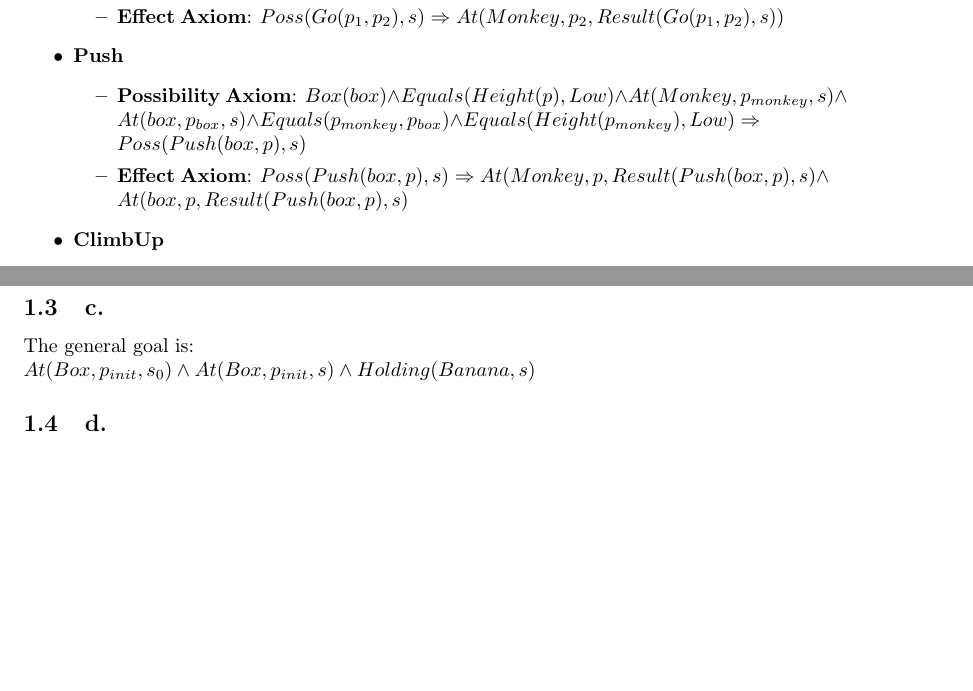
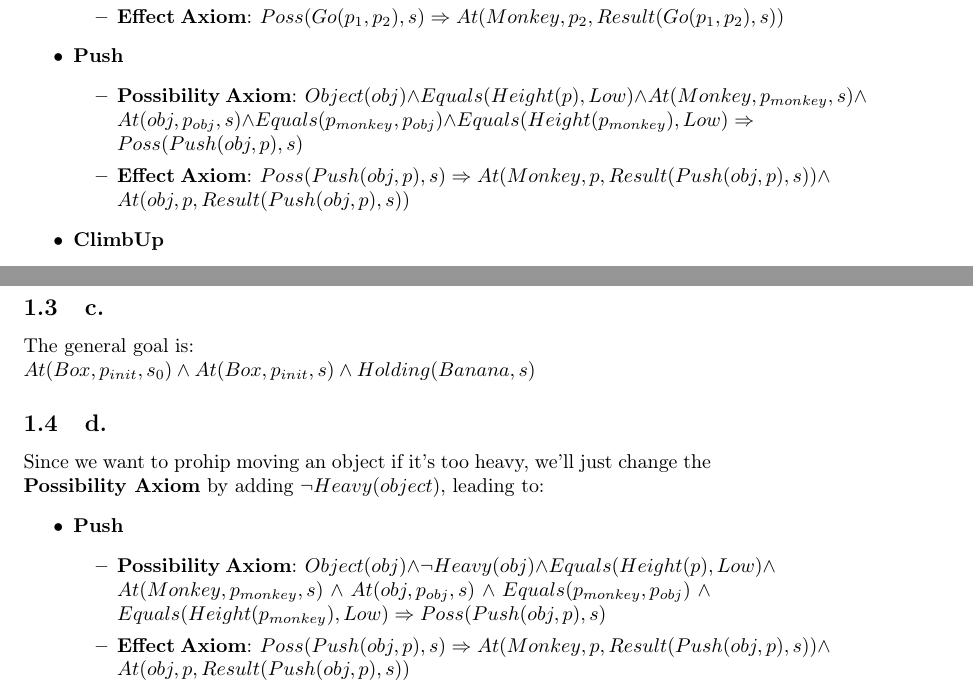
Before and after one commit to Baspar/KAIST-AI, a LaTeX problem sheet (HW4/Homework4Solution.tex): two parts of pages 2 and 3 of 3, joined at a grey line, cut so that both start at the same text, the shorter picture padded with empty space. Compiled offline with pdfLaTeX.

Commit message:
fix: change box=>object HW4.1.b.push add: HW4.1.d

```diff
--- a/HW4/Homework4Solution.tex
+++ b/HW4/Homework4Solution.tex
@@ -34,8 +34,8 @@
                     \end{itemize}
                 \item \textbf{Push}
                     \begin{itemize}
-                        \item \textbf{Possibility Axiom}: $Box(box)\land Equals(Height(p), Low)\land At(Monkey,p_{monkey}, s)\land At(box, p_{box}, s)\land Equals(p_{monkey}, p_{box})\land Equals(Height(p_{monkey}), Low) \Rightarrow Poss(Push(box, p), s)$
-                        \item \textbf{Effect Axiom}: $Poss(Push(box, p), s)\Rightarrow At(Monkey, p, Result(Push(box, p), s) \land At(box, p, Result(Push(box, p), s)$
+                        \item \textbf{Possibility Axiom}: $Object(obj)\land Equals(Height(p), Low)\land At(Monkey,p_{monkey}, s)\land At(obj, p_{obj}, s)\land Equals(p_{monkey}, p_{obj})\land Equals(Height(p_{monkey}), Low) \Rightarrow Poss(Push(obj, p), s)$
+                        \item \textbf{Effect Axiom}: $Poss(Push(obj, p), s)\Rightarrow At(Monkey, p, Result(Push(obj, p), s)) \land At(obj, p, Result(Push(obj, p), s))$
                     \end{itemize}
                 \item \textbf{ClimbUp}
                     \begin{itemize}
@@ -63,5 +63,16 @@
         \subsection{c.}
             The general goal is:\\
             $At(Box, p_{init}, s_0)\land At(Box, p_{init}, s)\land Holding(Banana, s)$
+            %TODO: last part of the question
         \subsection{d.}
+            Since we want to prohip moving an object if it's too heavy, we'll just change the \textbf{Possibility Axiom} by adding $\lnot Heavy(object)$, leading to:
+            \begin{itemize}
+                \item \textbf{Push}
+                    \begin{itemize}
+                        \item \textbf{Possibility Axiom}: $Object(obj)\land \lnot Heavy(obj)\land Equals(Height(p), Low)\land At(Monkey,p_{monkey}, s)\land At(obj, p_{obj}, s)\land Equals(p_{monkey}, p_{obj})\land Equals(Height(p_{monkey}), Low) \Rightarrow Poss(Push(obj, p), s)$
+                        \item \textbf{Effect Axiom}: $Poss(Push(obj, p), s)\Rightarrow At(Monkey, p, Result(Push(obj, p), s)) \land At(obj, p, Result(Push(obj, p), s))$
+                    \end{itemize}
+            \end{itemize}
+
+
 \end{document}
```
